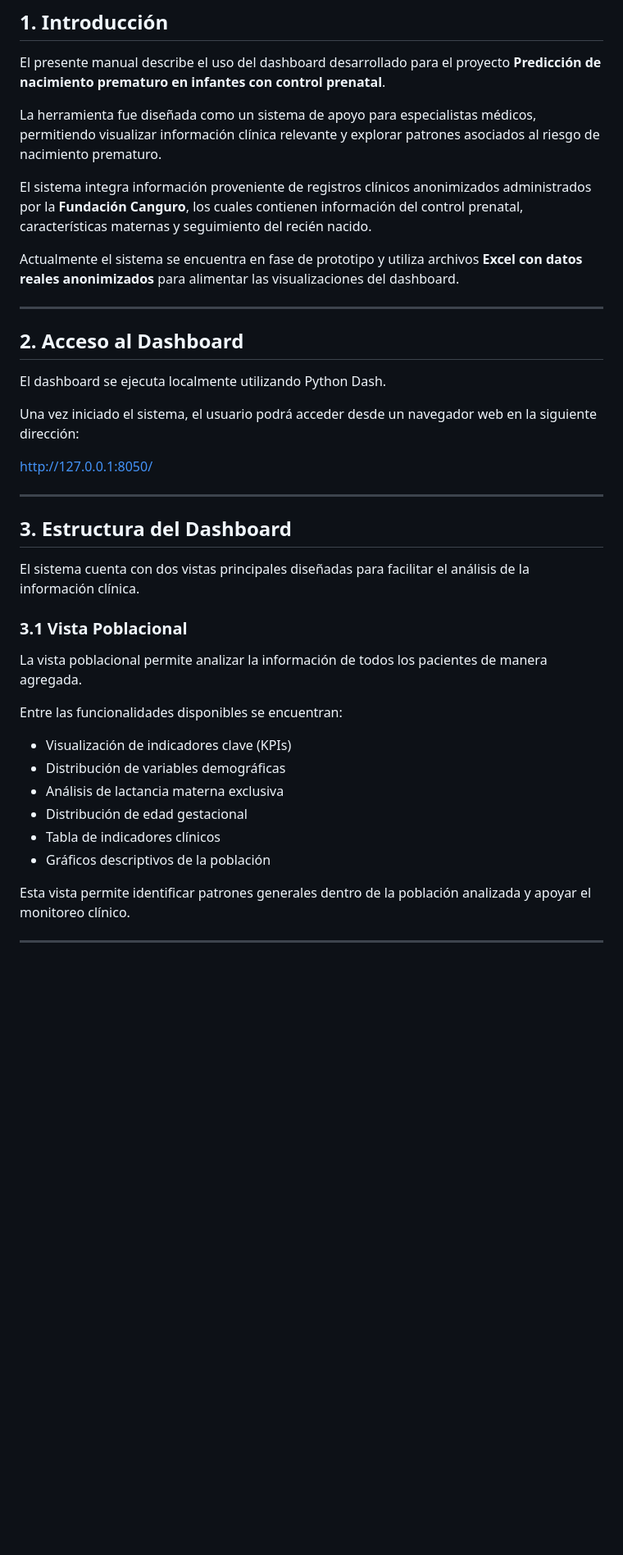
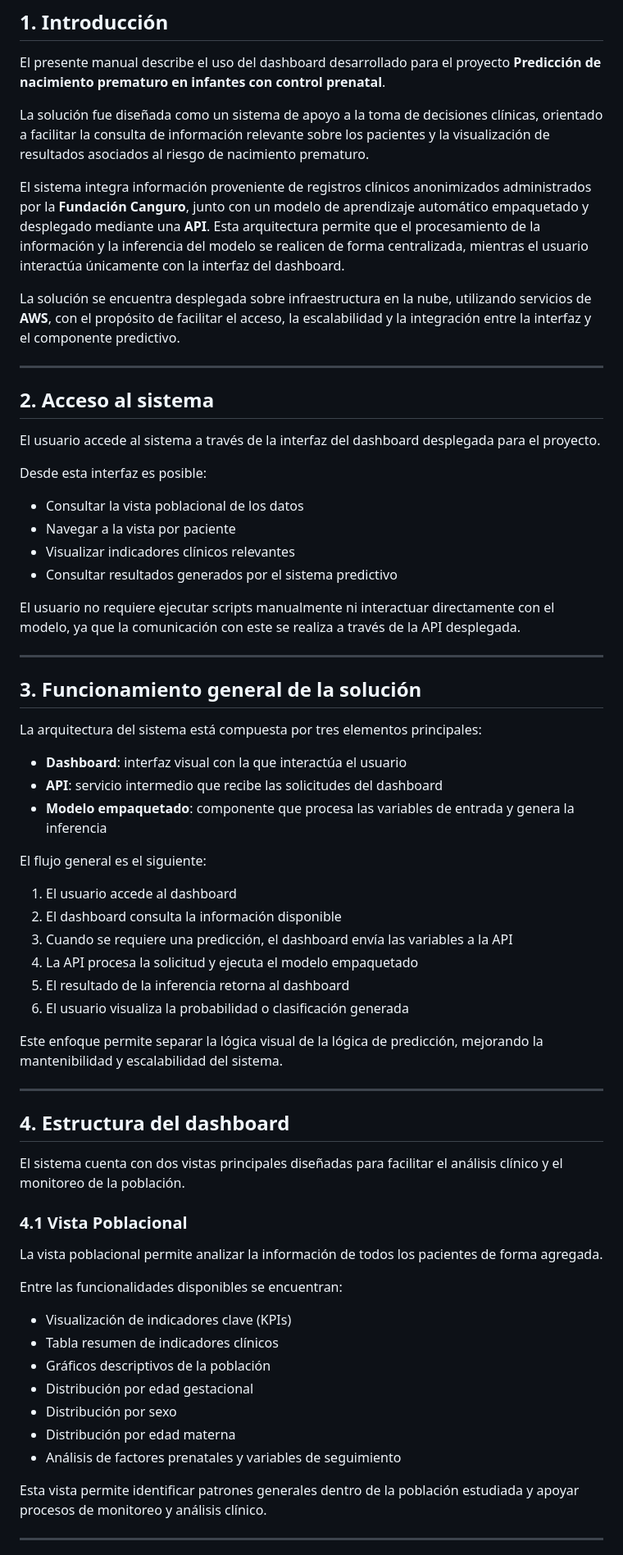
Before and after one commit to fabianmejiaandes/proyecto_desarrollo_soluciones_canguro, a Markdown page: manuales/manual-de-usuario-dashboard.md, the part around one of its changes. Shown at 82% size. Drawn GitHub-style; blank space fills up the shorter version.

```diff
--- a/manuales/manual-de-usuario-dashboard.md
+++ b/manuales/manual-de-usuario-dashboard.md
@@ -4,42 +4,69 @@
 
 El presente manual describe el uso del dashboard desarrollado para el proyecto **Predicción de nacimiento prematuro en infantes con control prenatal**.
 
-La herramienta fue diseñada como un sistema de apoyo para especialistas médicos, permitiendo visualizar información clínica relevante y explorar patrones asociados al riesgo de nacimiento prematuro.
+La solución fue diseñada como un sistema de apoyo a la toma de decisiones clínicas, orientado a facilitar la consulta de información relevante sobre los pacientes y la visualización de resultados asociados al riesgo de nacimiento prematuro.
 
-El sistema integra información proveniente de registros clínicos anonimizados administrados por la **Fundación Canguro**, los cuales contienen información del control prenatal, características maternas y seguimiento del recién nacido.
+El sistema integra información proveniente de registros clínicos anonimizados administrados por la **Fundación Canguro**, junto con un modelo de aprendizaje automático empaquetado y desplegado mediante una **API**. Esta arquitectura permite que el procesamiento de la información y la inferencia del modelo se realicen de forma centralizada, mientras el usuario interactúa únicamente con la interfaz del dashboard.
 
-Actualmente el sistema se encuentra en fase de prototipo y utiliza archivos **Excel con datos reales anonimizados** para alimentar las visualizaciones del dashboard.
+La solución se encuentra desplegada sobre infraestructura en la nube, utilizando servicios de **AWS**, con el propósito de facilitar el acceso, la escalabilidad y la integración entre la interfaz y el componente predictivo.
 
 ---
 
-## 2. Acceso al Dashboard
+## 2. Acceso al sistema
 
-El dashboard se ejecuta localmente utilizando Python Dash.
+El usuario accede al sistema a través de la interfaz del dashboard desplegada para el proyecto.
 
-Una vez iniciado el sistema, el usuario podrá acceder desde un navegador web en la siguiente dirección:
+Desde esta interfaz es posible:
 
-http://127.0.0.1:8050/
+- Consultar la vista poblacional de los datos
+- Navegar a la vista por paciente
+- Visualizar indicadores clínicos relevantes
+- Consultar resultados generados por el sistema predictivo
+
+El usuario no requiere ejecutar scripts manualmente ni interactuar directamente con el modelo, ya que la comunicación con este se realiza a través de la API desplegada.
 
 ---
 
-## 3. Estructura del Dashboard
+## 3. Funcionamiento general de la solución
 
-El sistema cuenta con dos vistas principales diseñadas para facilitar el análisis de la información clínica.
+La arquitectura del sistema está compuesta por tres elementos principales:
 
-### 3.1 Vista Poblacional
+- **Dashboard**: interfaz visual con la que interactúa el usuario
+- **API**: servicio intermedio que recibe las solicitudes del dashboard
+- **Modelo empaquetado**: componente que procesa las variables de entrada y genera la inferencia
 
-La vista poblacional permite analizar la información de todos los pacientes de manera agregada.
+El flujo general es el siguiente:
+
+1. El usuario accede al dashboard
+2. El dashboard consulta la información disponible
+3. Cuando se requiere una predicción, el dashboard envía las variables a la API
+4. La API procesa la solicitud y ejecuta el modelo empaquetado
+5. El resultado de la inferencia retorna al dashboard
+6. El usuario visualiza la probabilidad o clasificación generada
+
+Este enfoque permite separar la lógica visual de la lógica de predicción, mejorando la mantenibilidad y escalabilidad del sistema.
+
+---
+
+## 4. Estructura del dashboard
+
+El sistema cuenta con dos vistas principales diseñadas para facilitar el análisis clínico y el monitoreo de la población.
+
+### 4.1 Vista Poblacional
+
+La vista poblacional permite analizar la información de todos los pacientes de forma agregada.
 
 Entre las funcionalidades disponibles se encuentran:
 
 - Visualización de indicadores clave (KPIs)
-- Distribución de variables demográficas
-- Análisis de lactancia materna exclusiva
-- Distribución de edad gestacional
-- Tabla de indicadores clínicos
+- Tabla resumen de indicadores clínicos
 - Gráficos descriptivos de la población
+- Distribución por edad gestacional
+- Distribución por sexo
+- Distribución por edad materna
+- Análisis de factores prenatales y variables de seguimiento
 
-Esta vista permite identificar patrones generales dentro de la población analizada y apoyar el monitoreo clínico.
+Esta vista permite identificar patrones generales dentro de la población estudiada y apoyar procesos de monitoreo y análisis clínico.
 
 ---
 
```
Also changed, not shown: other parts of manuales/manual-de-usuario-dashboard.md (+36 -28 lines).
